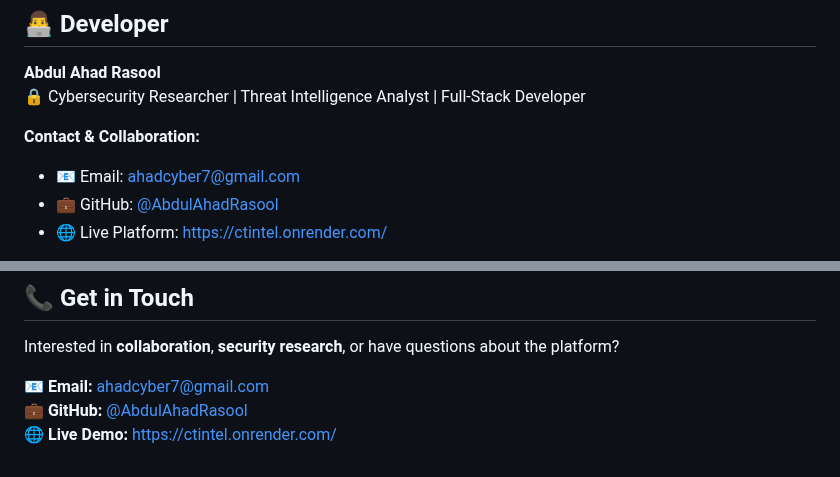
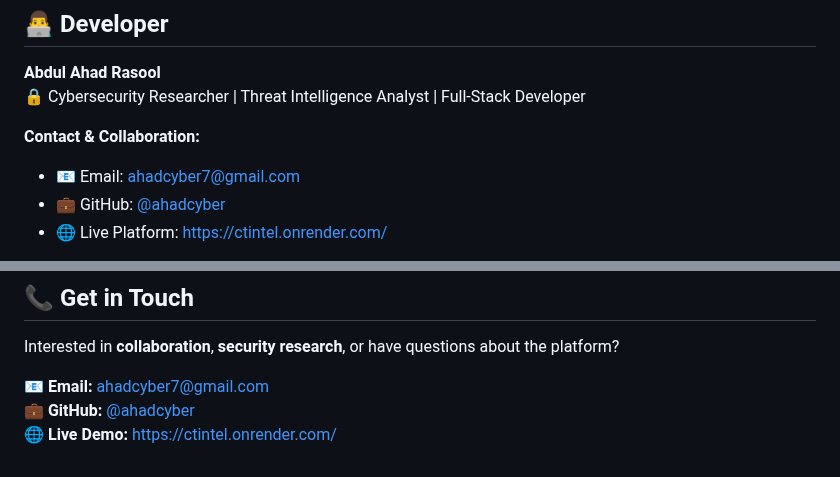
Before and after one commit to ahadcyber/CTintel, a Markdown page: README.md, 2 parts joined by grey strips. Drawn GitHub-style.

```diff
--- a/README.md
+++ b/README.md
@@ -305,7 +305,7 @@ Response Example:
 
 **Contact & Collaboration:**
 - 📧 Email: [ahadcyber7@gmail.com](mailto:ahadcyber7@gmail.com)
-- 💼 GitHub: [@AbdulAhadRasool](https://github.com/AbdulAhadRasool)
+- 💼 GitHub: [@ahadcyber](https://github.com/ahadcyber)
 - 🌐 Live Platform: [https://ctintel.onrender.com/](https://ctintel.onrender.com/)
 
 **Project Status:** ✅ Production-Ready & Actively Maintained
@@ -332,5 +332,5 @@ Response Example:
 Interested in **collaboration**, **security research**, or have questions about the platform?
 
 📧 **Email:** [ahadcyber7@gmail.com](mailto:ahadcyber7@gmail.com)
-💼 **GitHub:** [@AbdulAhadRasool](https://github.com/AbdulAhadRasool)
+💼 **GitHub:** [@ahadcyber](https://github.com/ahadcyber)
 🌐 **Live Demo:** [https://ctintel.onrender.com/](https://ctintel.onrender.com/)
```
